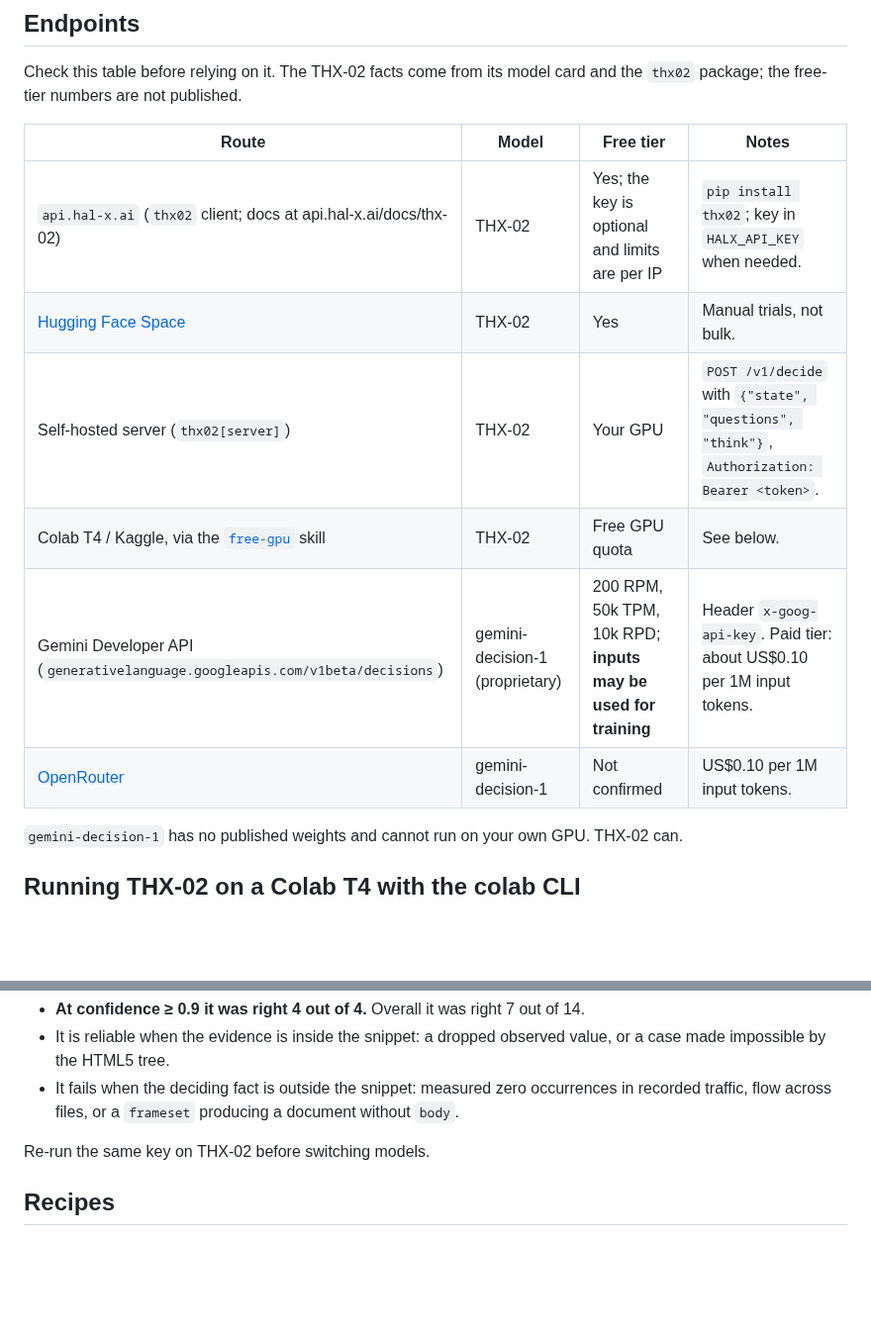
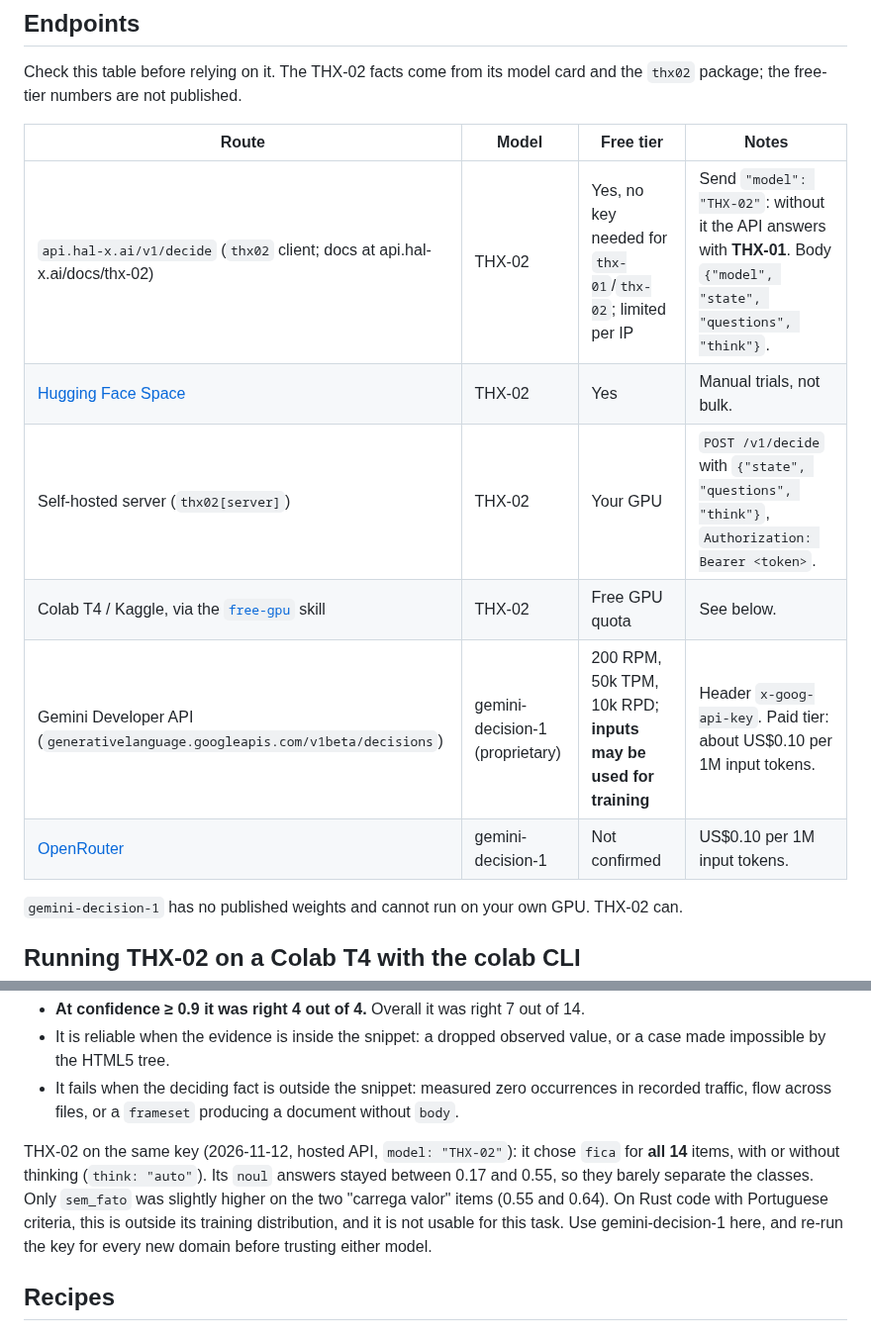
Before and after one commit to franklinbaldo/skills, a Markdown page: thx/SKILL.md, 2 parts joined by grey strips. Shown at 99% size. GitHub-like rendering; blank space fills up the shorter version.

Commit message:
thx: THX-02 calibration on the ies answer key; model field pitfall
On Rust code with Portuguese criteria THX-02 answered fica for all 14
items, with and without thinking, and its noul answers barely separated
the classes; gemini-decision-1 was right 4/4 at confidence >= 0.9. The
hosted API answers with THX-01 unless model THX-02 is sent.

Co-Authored-By: Claude Opus 5.5 <noreply@anthropic.com>
Claude-Session: https://claude.ai/code/session_018HCZsp9qcKC4BzuFp9MUft

```diff
--- a/thx/SKILL.md
+++ b/thx/SKILL.md
@@ -60,14 +60,14 @@ The same three types in THX-02 and in the Gemini Decisions API:
 Check this table before relying on it. The THX-02 facts come from its model
 card and the `thx02` package; the free-tier numbers are not published.
 
-| Route                                                                       | Model                           | Free tier                                                      | Notes                                                                                      |
-| --------------------------------------------------------------------------- | ------------------------------- | -------------------------------------------------------------- | ------------------------------------------------------------------------------------------ |
-| `api.hal-x.ai` (`thx02` client; docs at api.hal-x.ai/docs/thx-02)           | THX-02                          | Yes; the key is optional and limits are per IP                 | `pip install thx02`; key in `HALX_API_KEY` when needed.                                    |
-| [Hugging Face Space](https://huggingface.co/spaces/hugging-apps/thx-02)     | THX-02                          | Yes                                                            | Manual trials, not bulk.                                                                   |
-| Self-hosted server (`thx02[server]`)                                        | THX-02                          | Your GPU                                                       | `POST /v1/decide` with `{"state", "questions", "think"}`, `Authorization: Bearer <token>`. |
-| Colab T4 / Kaggle, via the [`free-gpu`](../free-gpu/SKILL.md) skill         | THX-02                          | Free GPU quota                                                 | See below.                                                                                 |
-| Gemini Developer API (`generativelanguage.googleapis.com/v1beta/decisions`) | gemini-decision-1 (proprietary) | 200 RPM, 50k TPM, 10k RPD; **inputs may be used for training** | Header `x-goog-api-key`. Paid tier: about US$0.10 per 1M input tokens.                     |
-| [OpenRouter](https://x.com/OpenRouter/status/2120583084005605816)           | gemini-decision-1               | Not confirmed                                                  | US$0.10 per 1M input tokens.                                                               |
+| Route                                                                       | Model                           | Free tier                                                      | Notes                                                                                                                  |
+| --------------------------------------------------------------------------- | ------------------------------- | -------------------------------------------------------------- | ---------------------------------------------------------------------------------------------------------------------- |
+| `api.hal-x.ai/v1/decide` (`thx02` client; docs at api.hal-x.ai/docs/thx-02) | THX-02                          | Yes, no key needed for `thx-01`/`thx-02`; limited per IP       | Send `"model": "THX-02"`: without it the API answers with **THX-01**. Body `{"model", "state", "questions", "think"}`. |
+| [Hugging Face Space](https://huggingface.co/spaces/hugging-apps/thx-02)     | THX-02                          | Yes                                                            | Manual trials, not bulk.                                                                                               |
+| Self-hosted server (`thx02[server]`)                                        | THX-02                          | Your GPU                                                       | `POST /v1/decide` with `{"state", "questions", "think"}`, `Authorization: Bearer <token>`.                             |
+| Colab T4 / Kaggle, via the [`free-gpu`](../free-gpu/SKILL.md) skill         | THX-02                          | Free GPU quota                                                 | See below.                                                                                                             |
+| Gemini Developer API (`generativelanguage.googleapis.com/v1beta/decisions`) | gemini-decision-1 (proprietary) | 200 RPM, 50k TPM, 10k RPD; **inputs may be used for training** | Header `x-goog-api-key`. Paid tier: about US$0.10 per 1M input tokens.                                                 |
+| [OpenRouter](https://x.com/OpenRouter/status/2120583084005605816)           | gemini-decision-1               | Not confirmed                                                  | US$0.10 per 1M input tokens.                                                                                           |
 
 `gemini-decision-1` has no published weights and cannot run on your own GPU.
 THX-02 can.
@@ -123,7 +123,14 @@ Observed with gemini-decision-1 on a 14-item answer key from the `ies` project
   occurrences in recorded traffic, flow across files, or a `frameset` producing
   a document without `body`.
 
-Re-run the same key on THX-02 before switching models.
+THX-02 on the same key (2026-11-12, hosted API, `model: "THX-02"`): it chose
+`fica` for **all 14** items, with or without thinking (`think: "auto"`). Its
+`noul` answers stayed between 0.17 and 0.55, so they barely separate the
+classes. Only `sem_fato` was slightly higher on the two "carrega valor" items
+(0.55 and 0.64). On Rust code with Portuguese criteria, this is outside its
+training distribution, and it is not usable for this task. Use
+gemini-decision-1 here, and re-run the key for every new domain before
+trusting either model.
 
 ## Recipes
 
```
